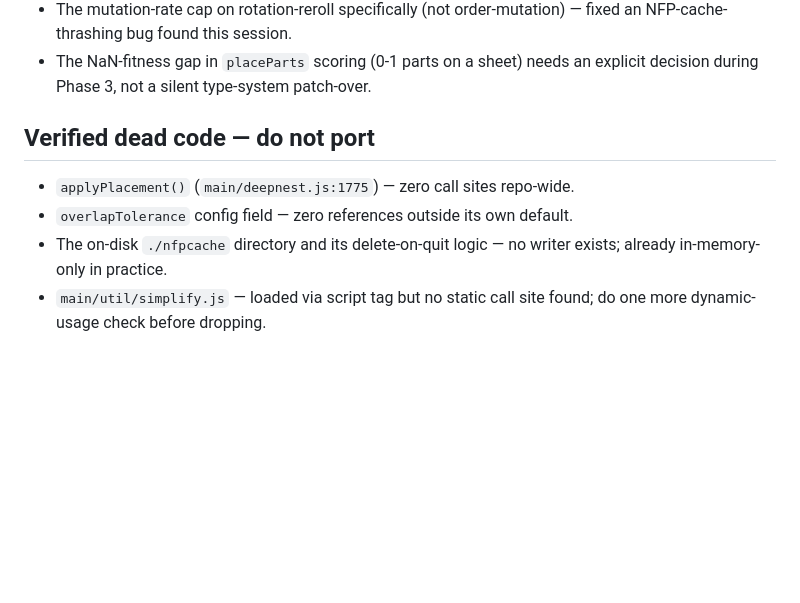
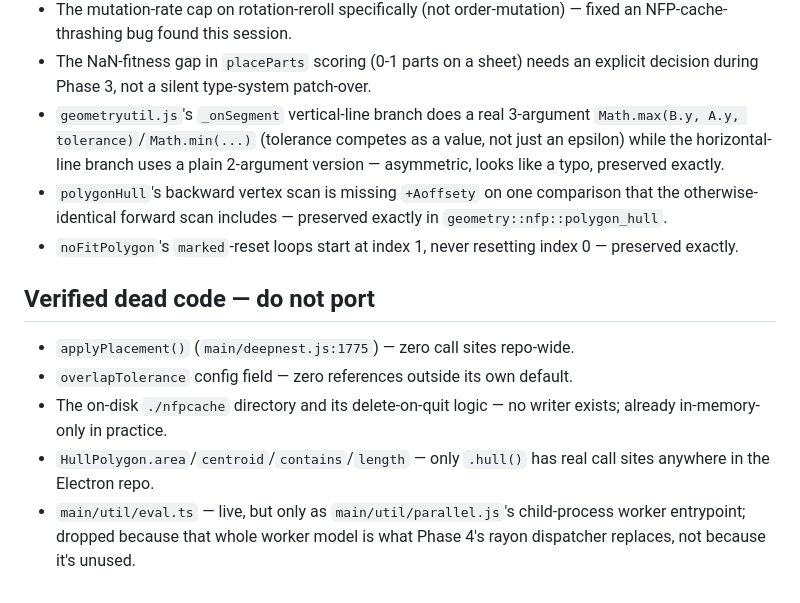
Before and after one commit to Glorfindel31/RustyNesting, a Markdown page: CLAUDE.md, the part around one of its changes. Drawn GitHub-style; blank space fills up the shorter version.

```diff
--- a/CLAUDE.md
+++ b/CLAUDE.md
@@ -91,6 +124,15 @@ behaviors the current app depends on (see plan for full context):
   — fixed an NFP-cache-thrashing bug found this session.
 - The NaN-fitness gap in `placeParts` scoring (0-1 parts on a sheet) needs an
   explicit decision during Phase 3, not a silent type-system patch-over.
+- `geometryutil.js`'s `_onSegment` vertical-line branch does a real 3-argument
+  `Math.max(B.y, A.y, tolerance)`/`Math.min(...)` (tolerance competes as a
+  value, not just an epsilon) while the horizontal-line branch uses a plain
+  2-argument version — asymmetric, looks like a typo, preserved exactly.
+- `polygonHull`'s backward vertex scan is missing `+Aoffsety` on one
+  comparison that the otherwise-identical forward scan includes — preserved
+  exactly in `geometry::nfp::polygon_hull`.
+- `noFitPolygon`'s `marked`-reset loops start at index 1, never resetting
+  index 0 — preserved exactly.
 
 ## Verified dead code — do not port
 
@@ -98,5 +140,8 @@ behaviors the current app depends on (see plan for full context):
 - `overlapTolerance` config field — zero references outside its own default.
 - The on-disk `./nfpcache` directory and its delete-on-quit logic — no writer
   exists; already in-memory-only in practice.
-- `main/util/simplify.js` — loaded via script tag but no static call site
-  found; do one more dynamic-usage check before dropping.
+- `HullPolygon.area`/`centroid`/`contains`/`length` — only `.hull()` has real
+  call sites anywhere in the Electron repo.
+- `main/util/eval.ts` — live, but only as `main/util/parallel.js`'s
+  child-process worker entrypoint; dropped because that whole worker model
+  is what Phase 4's rayon dispatcher replaces, not because it's unused.
```
Also changed, not shown: other parts of CLAUDE.md (+42 -9 lines).
